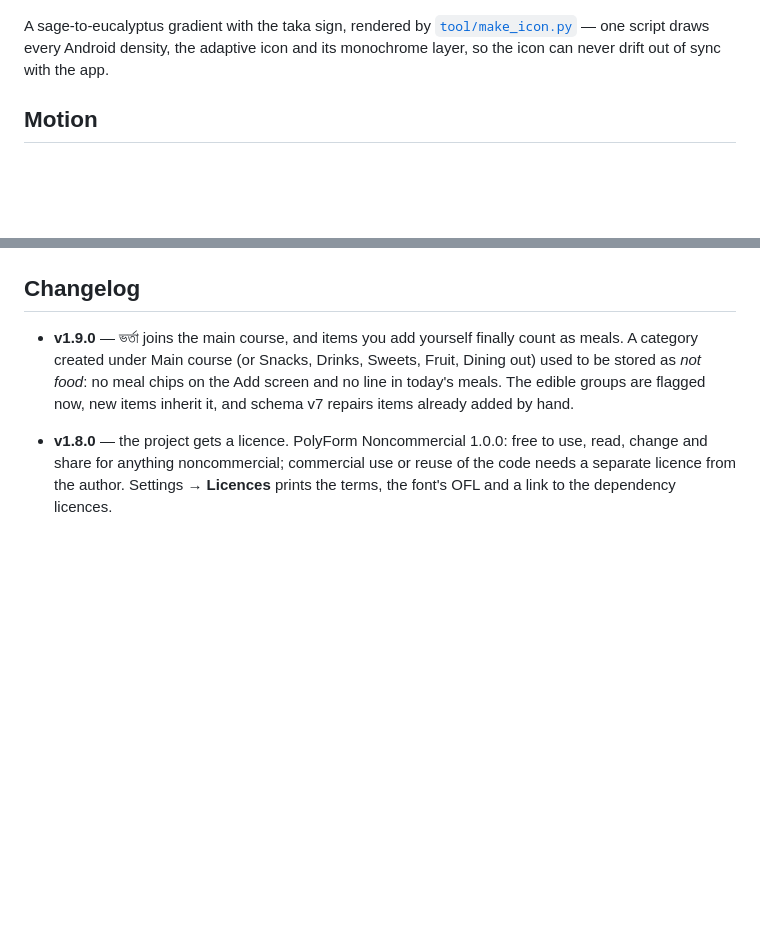
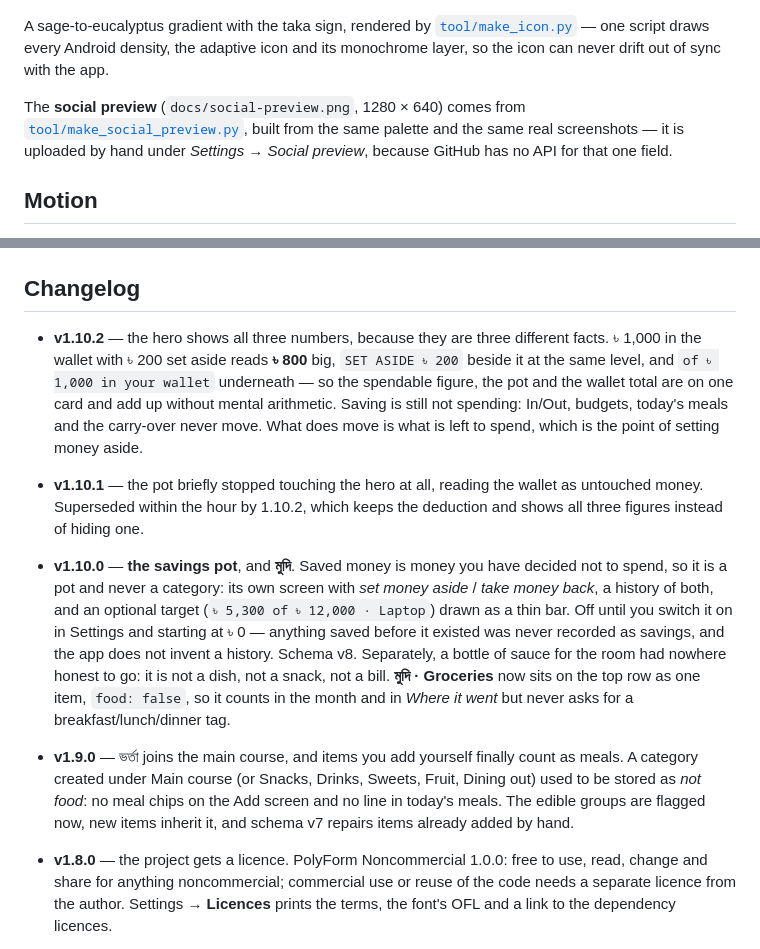
Before and after one commit to mahimmazidul/taka, a Markdown page: README.md, 2 parts joined by grey strips. Drawn GitHub-style; blank space fills up the shorter version.

```diff
--- a/README.md
+++ b/README.md
@@ -82,6 +82,11 @@ A sage-to-eucalyptus gradient with the taka sign, rendered by
 [`tool/make_icon.py`](tool/make_icon.py) — one script draws every Android density,
 the adaptive icon and its monochrome layer, so the icon can never drift out of sync
 with the app.
+
+The **social preview** (`docs/social-preview.png`, 1280 × 640) comes from
+[`tool/make_social_preview.py`](tool/make_social_preview.py), built from the same
+palette and the same real screenshots — it is uploaded by hand under
+*Settings → Social preview*, because GitHub has no API for that one field.
 
 ## Motion
 
@@ -427,6 +432,29 @@ licence regardless of the code's.
 
 ## Changelog
 
+- **v1.10.2** — the hero shows all three numbers, because they are three
+  different facts. ৳ 1,000 in the wallet with ৳ 200 set aside reads **৳ 800** big,
+  `SET ASIDE ৳ 200` beside it at the same level, and `of ৳ 1,000 in your wallet`
+  underneath — so the spendable figure, the pot and the wallet total are on one
+  card and add up without mental arithmetic. Saving is still not spending: In/Out,
+  budgets, today's meals and the carry-over never move. What does move is what is
+  left to spend, which is the point of setting money aside.
+
+- **v1.10.1** — the pot briefly stopped touching the hero at all, reading the
+  wallet as untouched money. Superseded within the hour by 1.10.2, which keeps the
+  deduction and shows all three figures instead of hiding one.
+
+- **v1.10.0** — **the savings pot**, and **মুদি**. Saved money is money you have
+  decided not to spend, so it is a pot and never a category: its own screen with
+  *set money aside* / *take money back*, a history of both, and an optional target
+  (`৳ 5,300 of ৳ 12,000 · Laptop`) drawn as a thin bar. Off until you switch it on
+  in Settings and starting at ৳ 0 — anything saved before it existed was never
+  recorded as savings, and the app does not invent a history. Schema v8.
+  Separately, a bottle of sauce for the room had nowhere honest to go: it is not a
+  dish, not a snack, not a bill. **মুদি · Groceries** now sits on the top row as one
+  item, `food: false`, so it counts in the month and in *Where it went* but never
+  asks for a breakfast/lunch/dinner tag.
+
 - **v1.9.0** — ভর্তা joins the main course, and items you add yourself finally
   count as meals. A category created under Main course (or Snacks, Drinks, Sweets,
   Fruit, Dining out) used to be stored as *not food*: no meal chips on the Add
```
Also changed, not shown: other parts of README.md (+5 -0 lines), docs/social-preview.png (added), 1 other file.
